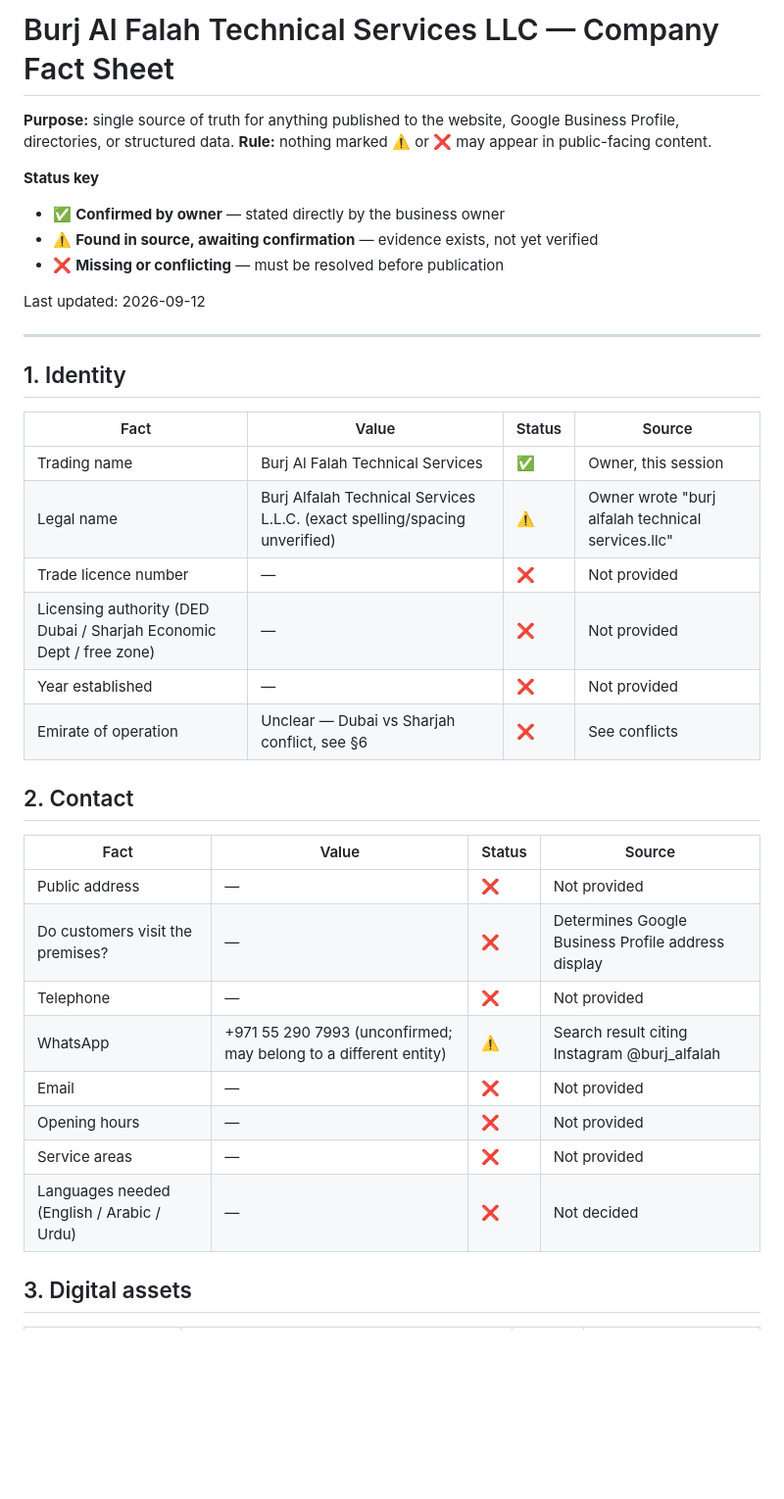
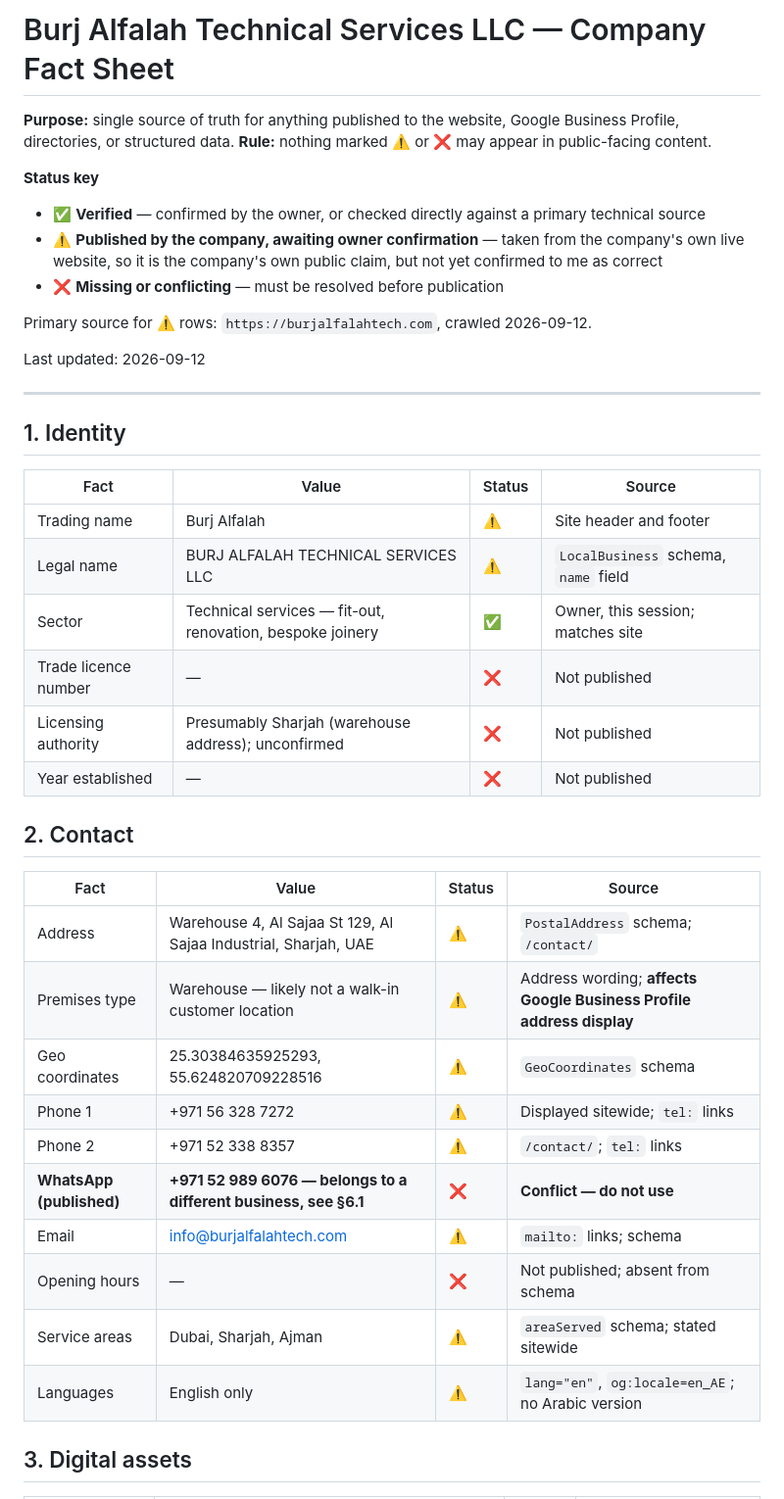
Before and after one commit to eloanderson265-png/mda-hair-style, a Markdown page: burj-al-falah/FACT-SHEET.md, the part around one of its changes. Shown at 98% size. Drawn GitHub-style; blank space fills up the shorter version.

```diff
--- a/burj-al-falah/FACT-SHEET.md
+++ b/burj-al-falah/FACT-SHEET.md
@@ -1,13 +1,16 @@
-# Burj Al Falah Technical Services LLC — Company Fact Sheet
+# Burj Alfalah Technical Services LLC — Company Fact Sheet
 
 **Purpose:** single source of truth for anything published to the website,
 Google Business Profile, directories, or structured data.
 **Rule:** nothing marked ⚠️ or ❌ may appear in public-facing content.
 
 **Status key**
-- ✅ **Confirmed by owner** — stated directly by the business owner
-- ⚠️ **Found in source, awaiting confirmation** — evidence exists, not yet verified
+- ✅ **Verified** — confirmed by the owner, or checked directly against a primary technical source
+- ⚠️ **Published by the company, awaiting owner confirmation** — taken from the company's own
+  live website, so it is the company's own public claim, but not yet confirmed to me as correct
 - ❌ **Missing or conflicting** — must be resolved before publication
+
+Primary source for ⚠️ rows: `https://burjalfalahtech.com`, crawled 2026-09-12.
 
 Last updated: 2026-09-12
 
@@ -17,25 +20,27 @@ Last updated: 2026-09-12
 
 | Fact | Value | Status | Source |
 |---|---|---|---|
-| Trading name | Burj Al Falah Technical Services | ✅ | Owner, this session |
-| Legal name | Burj Alfalah Technical Services L.L.C. (exact spelling/spacing unverified) | ⚠️ | Owner wrote "burj alfalah technical services.llc" |
-| Trade licence number | — | ❌ | Not provided |
-| Licensing authority (DED Dubai / Sharjah Economic Dept / free zone) | — | ❌ | Not provided |
-| Year established | — | ❌ | Not provided |
-| Emirate of operation | Unclear — Dubai vs Sharjah conflict, see §6 | ❌ | See conflicts |
+| Trading name | Burj Alfalah | ⚠️ | Site header and footer |
+| Legal name | BURJ ALFALAH TECHNICAL SERVICES LLC | ⚠️ | `LocalBusiness` schema, `name` field |
+| Sector | Technical services — fit-out, renovation, bespoke joinery | ✅ | Owner, this session; matches site |
+| Trade licence number | — | ❌ | Not published |
+| Licensing authority | Presumably Sharjah (warehouse address); unconfirmed | ❌ | Not published |
+| Year established | — | ❌ | Not published |
 
 ## 2. Contact
 
 | Fact | Value | Status | Source |
 |---|---|---|---|
-| Public address | — | ❌ | Not provided |
-| Do customers visit the premises? | — | ❌ | Determines Google Business Profile address display |
-| Telephone | — | ❌ | Not provided |
-| WhatsApp | +971 55 290 7993 (unconfirmed; may belong to a different entity) | ⚠️ | Search result citing Instagram @burj_alfalah |
-| Email | — | ❌ | Not provided |
-| Opening hours | — | ❌ | Not provided |
-| Service areas | — | ❌ | Not provided |
-| Languages needed (English / Arabic / Urdu) | — | ❌ | Not decided |
+| Address | Warehouse 4, Al Sajaa St 129, Al Sajaa Industrial, Sharjah, UAE | ⚠️ | `PostalAddress` schema; `/contact/` |
+| Premises type | Warehouse — likely not a walk-in customer location | ⚠️ | Address wording; **affects Google Business Profile address display** |
+| Geo coordinates | 25.30384635925293, 55.624820709228516 | ⚠️ | `GeoCoordinates` schema |
+| Phone 1 | +971 56 328 7272 | ⚠️ | Displayed sitewide; `tel:` links |
+| Phone 2 | +971 52 338 8357 | ⚠️ | `/contact/`; `tel:` links |
+| **WhatsApp (published)** | **+971 52 989 6076 — belongs to a different business, see §6.1** | ❌ | **Conflict — do not use** |
+| Email | info@burjalfalahtech.com | ⚠️ | `mailto:` links; schema |
+| Opening hours | — | ❌ | Not published; absent from schema |
+| Service areas | Dubai, Sharjah, Ajman | ⚠️ | `areaServed` schema; stated sitewide |
+| Languages | English only | ⚠️ | `lang="en"`, `og:locale=en_AE`; no Arabic version |
 
 ## 3. Digital assets
 
```
Also changed, not shown: other parts of burj-al-falah/FACT-SHEET.md (+85 -44 lines), burj-al-falah/AUDIT.md (added, +165 -0 lines).
